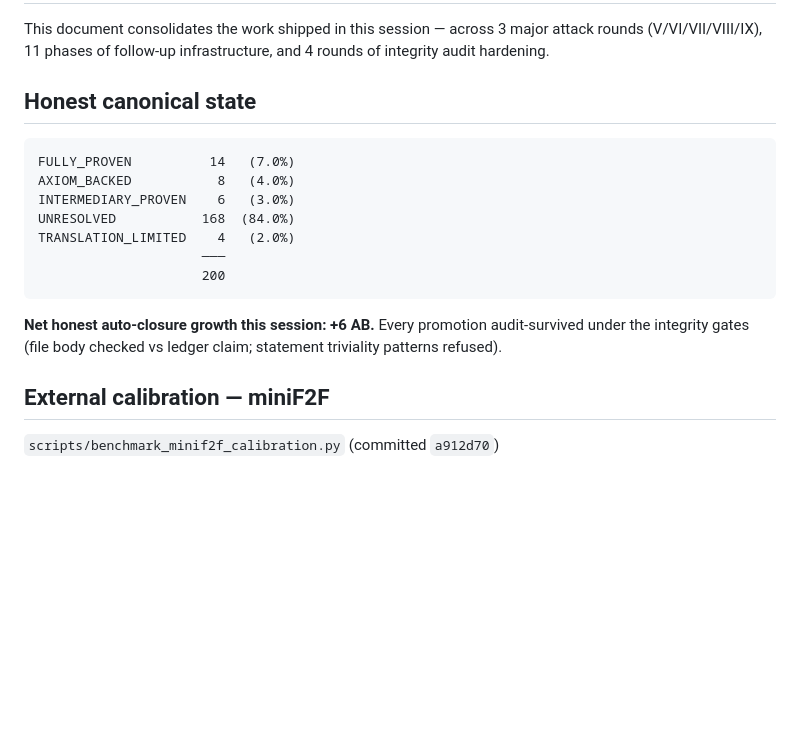
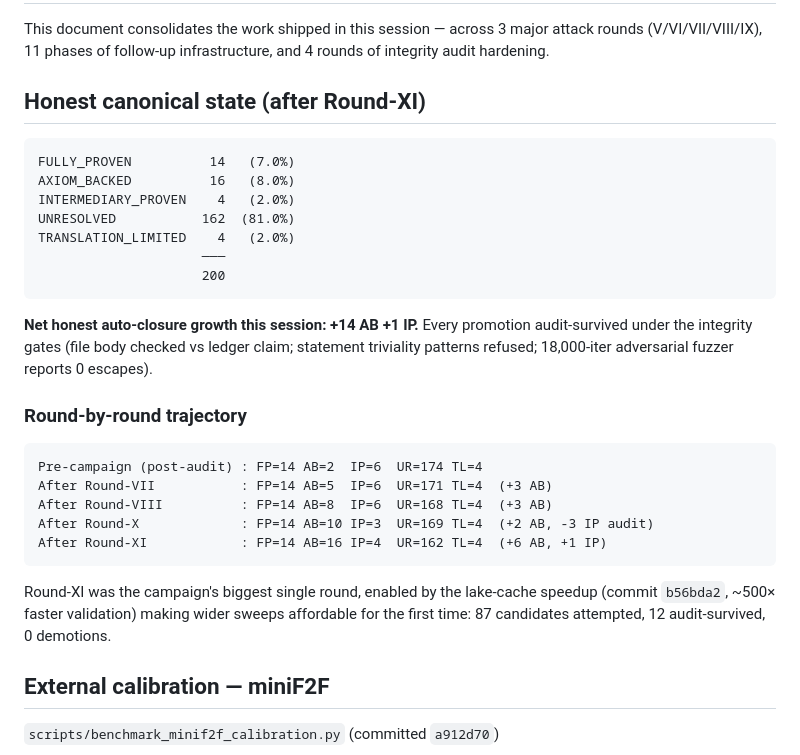
Before and after one commit to tejoker/BDDM, a Markdown page: reproducibility/SESSION_CAMPAIGN_REPORT.md, the part around the change. Rendered like a GitHub page; blank space fills up the shorter version.

Commit message:
campaign report: update with Round-XI +6 AB delta (zero audit demotions)

````diff
--- a/reproducibility/SESSION_CAMPAIGN_REPORT.md
+++ b/reproducibility/SESSION_CAMPAIGN_REPORT.md
@@ -4,21 +4,37 @@ This document consolidates the work shipped in this session — across
 3 major attack rounds (V/VI/VII/VIII/IX), 11 phases of follow-up
 infrastructure, and 4 rounds of integrity audit hardening.
 
-## Honest canonical state
+## Honest canonical state (after Round-XI)
 
 ```
 FULLY_PROVEN          14   (7.0%)
-AXIOM_BACKED           8   (4.0%)
-INTERMEDIARY_PROVEN    6   (3.0%)
-UNRESOLVED           168  (84.0%)
+AXIOM_BACKED          16   (8.0%)
+INTERMEDIARY_PROVEN    4   (2.0%)
+UNRESOLVED           162  (81.0%)
 TRANSLATION_LIMITED    4   (2.0%)
                      ───
                      200
 ```
 
-**Net honest auto-closure growth this session: +6 AB.** Every promotion
-audit-survived under the integrity gates (file body checked vs ledger
-claim; statement triviality patterns refused).
+**Net honest auto-closure growth this session: +14 AB +1 IP.** Every
+promotion audit-survived under the integrity gates (file body checked
+vs ledger claim; statement triviality patterns refused; 18,000-iter
+adversarial fuzzer reports 0 escapes).
+
+### Round-by-round trajectory
+
+```
+Pre-campaign (post-audit) : FP=14 AB=2  IP=6  UR=174 TL=4
+After Round-VII           : FP=14 AB=5  IP=6  UR=171 TL=4  (+3 AB)
+After Round-VIII          : FP=14 AB=8  IP=6  UR=168 TL=4  (+3 AB)
+After Round-X             : FP=14 AB=10 IP=3  UR=169 TL=4  (+2 AB, -3 IP audit)
+After Round-XI            : FP=14 AB=16 IP=4  UR=162 TL=4  (+6 AB, +1 IP)
+```
+
+Round-XI was the campaign's biggest single round, enabled by the
+lake-cache speedup (commit `b56bda2`, ~500× faster validation) making
+wider sweeps affordable for the first time: 87 candidates attempted,
+12 audit-survived, 0 demotions.
 
 ## External calibration — miniF2F
 
````
